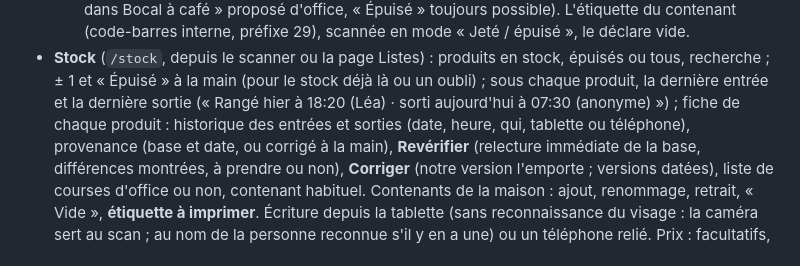
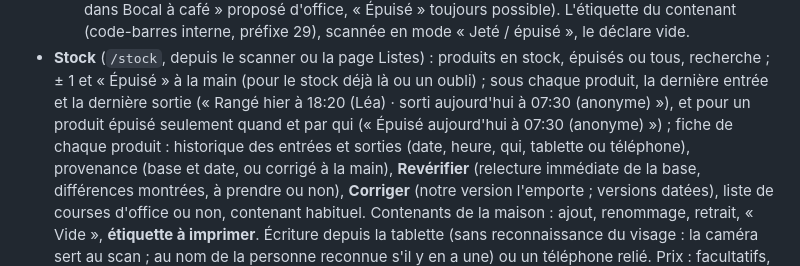
Before and after one commit to DeafLight/homehub, a Markdown page: README.md, the part around the change. Drawn GitHub-style.

```diff
--- a/README.md
+++ b/README.md
@@ -41,7 +41,8 @@ Captures, diagrammes d'architecture et design : [docs/](docs/README.md).
     mode « Jeté / épuisé », le déclare vide.
 - **Stock** (`/stock`, depuis le scanner ou la page Listes) : produits en stock, épuisés ou tous, recherche ; ± 1 et
   « Épuisé » à la main (pour le stock déjà là ou un oubli) ; sous chaque produit, la dernière entrée et la dernière
-  sortie (« Rangé hier à 18:20 (Léa) · sorti aujourd'hui à 07:30 (anonyme) ») ; fiche de chaque produit : historique
+  sortie (« Rangé hier à 18:20 (Léa) · sorti aujourd'hui à 07:30 (anonyme) »), et pour un produit épuisé seulement
+  quand et par qui (« Épuisé aujourd'hui à 07:30 (anonyme) ») ; fiche de chaque produit : historique
   des entrées et sorties (date, heure, qui, tablette ou téléphone), provenance (base et date, ou
   corrigé à la main), **Revérifier** (relecture immédiate de la base, différences montrées, à prendre ou non),
   **Corriger** (notre version l'emporte ; versions datées), liste de courses d'office ou non, contenant habituel.
```
Also changed, not shown: TODO.md (+2 -1 lines), docs/ecrans.md (+2 -2 lines), docs/images/tablette-stock.png, 5 other files.
